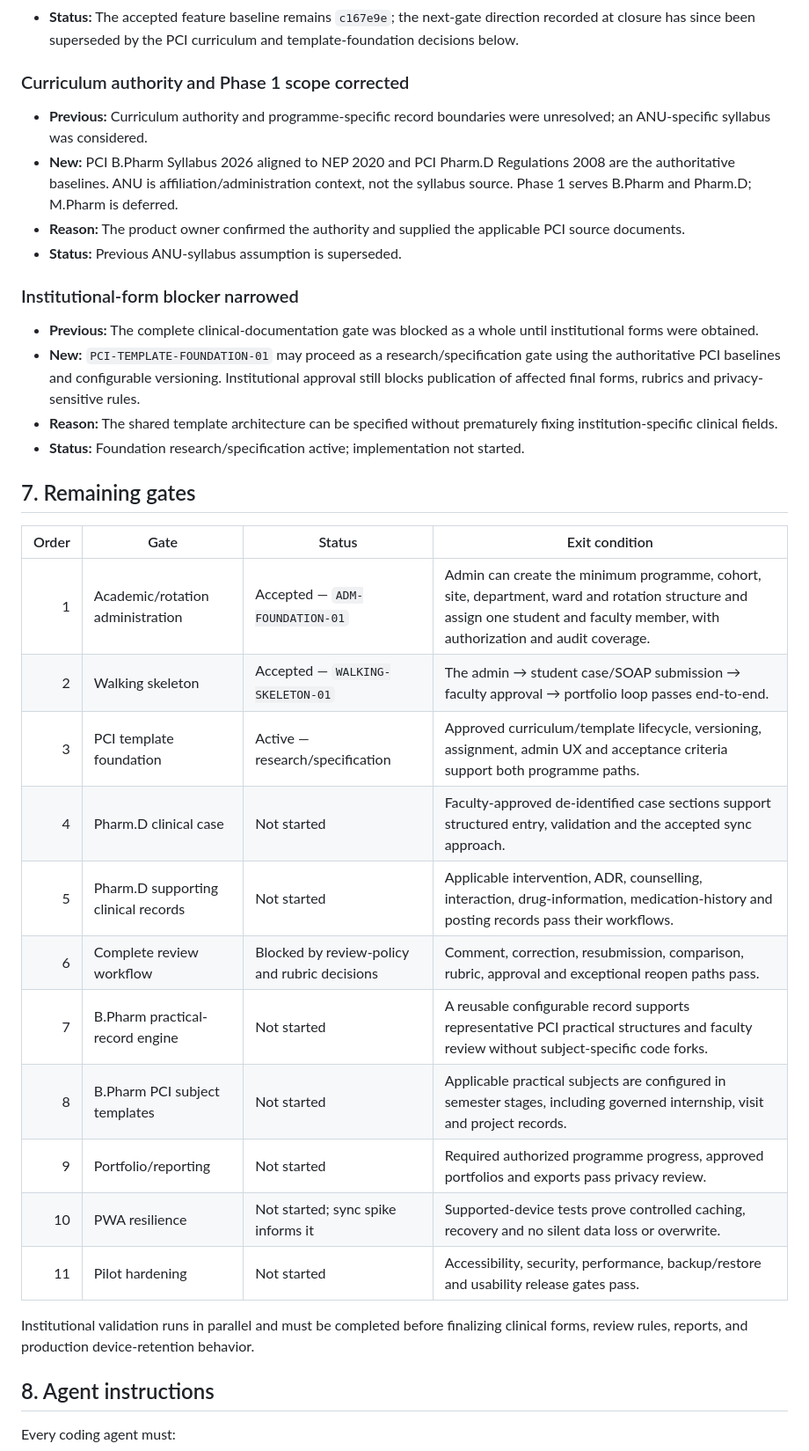
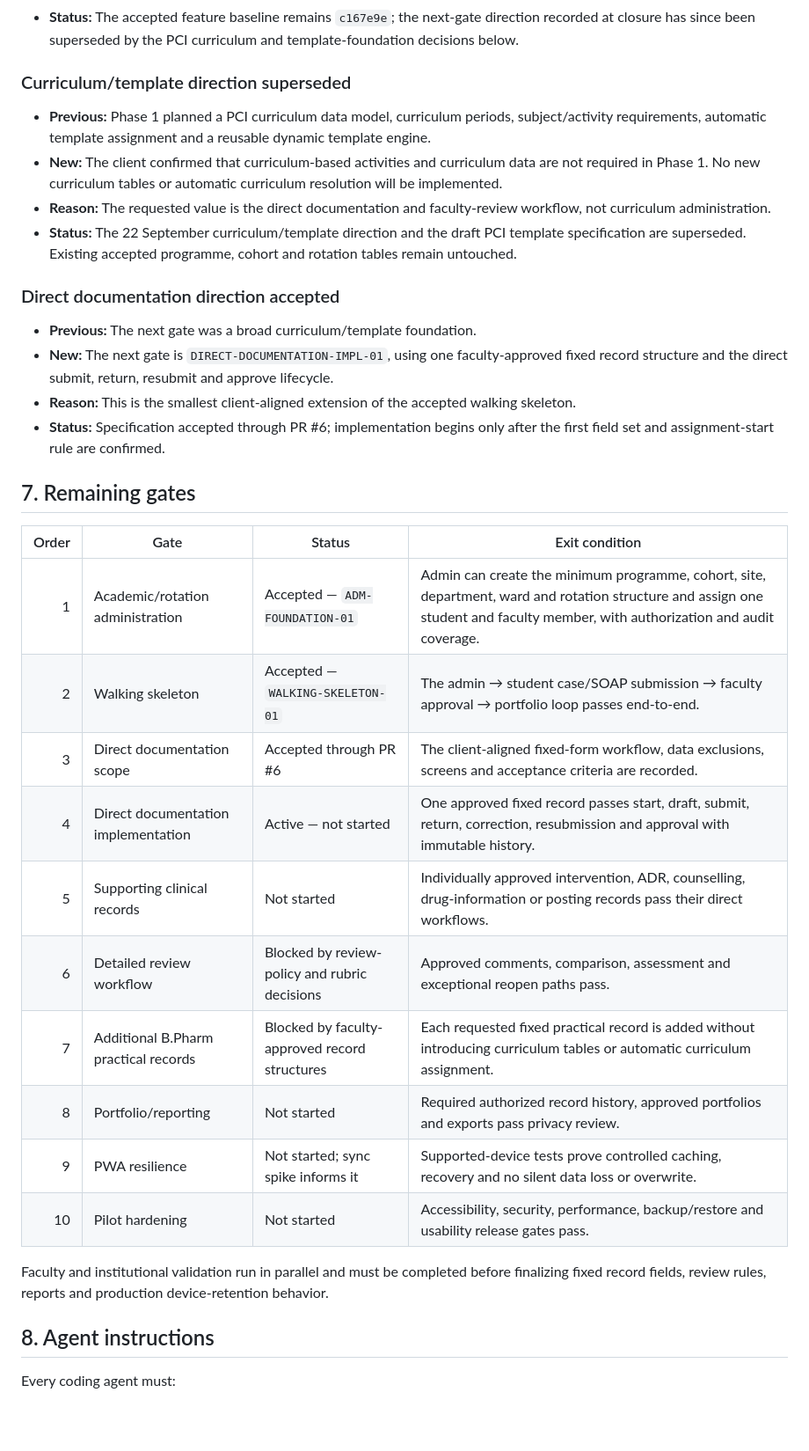
Before and after one commit to Joseph5157/Pharmalab, a Markdown page: PROJECT_STATE.md, the part around one of its changes. Shown at 88% size. GitHub-like rendering; blank space fills up the shorter version.

Commit message:
docs: activate direct documentation implementation gate

```diff
--- a/PROJECT_STATE.md
+++ b/PROJECT_STATE.md
@@ -170,19 +170,19 @@ Do not turn these temporary assumptions into permanent schema or workflow rules.
 - **Reason:** The end-to-end minimal case submission, faculty approval and portfolio exit condition is now evidenced.
 - **Status:** The accepted feature baseline remains `c167e9e`; the next-gate direction recorded at closure has since been superseded by the PCI curriculum and template-foundation decisions below.
 
-### Curriculum authority and Phase 1 scope corrected
+### Curriculum/template direction superseded
 
-- **Previous:** Curriculum authority and programme-specific record boundaries were unresolved; an ANU-specific syllabus was considered.
-- **New:** PCI B.Pharm Syllabus 2026 aligned to NEP 2020 and PCI Pharm.D Regulations 2008 are the authoritative baselines. ANU is affiliation/administration context, not the syllabus source. Phase 1 serves B.Pharm and Pharm.D; M.Pharm is deferred.
-- **Reason:** The product owner confirmed the authority and supplied the applicable PCI source documents.
-- **Status:** Previous ANU-syllabus assumption is superseded.
+- **Previous:** Phase 1 planned a PCI curriculum data model, curriculum periods, subject/activity requirements, automatic template assignment and a reusable dynamic template engine.
+- **New:** The client confirmed that curriculum-based activities and curriculum data are not required in Phase 1. No new curriculum tables or automatic curriculum resolution will be implemented.
+- **Reason:** The requested value is the direct documentation and faculty-review workflow, not curriculum administration.
+- **Status:** The 22 September curriculum/template direction and the draft PCI template specification are superseded. Existing accepted programme, cohort and rotation tables remain untouched.
 
-### Institutional-form blocker narrowed
+### Direct documentation direction accepted
 
-- **Previous:** The complete clinical-documentation gate was blocked as a whole until institutional forms were obtained.
-- **New:** `PCI-TEMPLATE-FOUNDATION-01` may proceed as a research/specification gate using the authoritative PCI baselines and configurable versioning. Institutional approval still blocks publication of affected final forms, rubrics and privacy-sensitive rules.
-- **Reason:** The shared template architecture can be specified without prematurely fixing institution-specific clinical fields.
-- **Status:** Foundation research/specification active; implementation not started.
+- **Previous:** The next gate was a broad curriculum/template foundation.
+- **New:** The next gate is `DIRECT-DOCUMENTATION-IMPL-01`, using one faculty-approved fixed record structure and the direct submit, return, resubmit and approve lifecycle.
+- **Reason:** This is the smallest client-aligned extension of the accepted walking skeleton.
+- **Status:** Specification accepted through PR #6; implementation begins only after the first field set and assignment-start rule are confirmed.
 
 ## 7. Remaining gates
 
@@ -190,17 +190,16 @@ Do not turn these temporary assumptions into permanent schema or workflow rules.
 | ----: | ----------------------------------- | --------------------------------------------- | ------------------------------------------------------------------------------------------------------------------------------------------------------------------------------- |
 |     1 | Academic/rotation administration    | Accepted — `ADM-FOUNDATION-01`                | Admin can create the minimum programme, cohort, site, department, ward and rotation structure and assign one student and faculty member, with authorization and audit coverage. |
 |     2 | Walking skeleton                    | Accepted — `WALKING-SKELETON-01`              | The admin → student case/SOAP submission → faculty approval → portfolio loop passes end-to-end.                                                                                 |
-|     3 | PCI template foundation             | Active — research/specification               | Approved curriculum/template lifecycle, versioning, assignment, admin UX and acceptance criteria support both programme paths.                                                  |
-|     4 | Pharm.D clinical case               | Not started                                   | Faculty-approved de-identified case sections support structured entry, validation and the accepted sync approach.                                                               |
-|     5 | Pharm.D supporting clinical records | Not started                                   | Applicable intervention, ADR, counselling, interaction, drug-information, medication-history and posting records pass their workflows.                                          |
-|     6 | Complete review workflow            | Blocked by review-policy and rubric decisions | Comment, correction, resubmission, comparison, rubric, approval and exceptional reopen paths pass.                                                                              |
-|     7 | B.Pharm practical-record engine     | Not started                                   | A reusable configurable record supports representative PCI practical structures and faculty review without subject-specific code forks.                                         |
-|     8 | B.Pharm PCI subject templates       | Not started                                   | Applicable practical subjects are configured in semester stages, including governed internship, visit and project records.                                                      |
-|     9 | Portfolio/reporting                 | Not started                                   | Required authorized programme progress, approved portfolios and exports pass privacy review.                                                                                    |
-|    10 | PWA resilience                      | Not started; sync spike informs it            | Supported-device tests prove controlled caching, recovery and no silent data loss or overwrite.                                                                                 |
-|    11 | Pilot hardening                     | Not started                                   | Accessibility, security, performance, backup/restore and usability release gates pass.                                                                                          |
+|     3 | Direct documentation scope          | Accepted through PR #6                         | The client-aligned fixed-form workflow, data exclusions, screens and acceptance criteria are recorded.                                                                          |
+|     4 | Direct documentation implementation | Active — not started                           | One approved fixed record passes start, draft, submit, return, correction, resubmission and approval with immutable history.                                                     |
+|     5 | Supporting clinical records          | Not started                                    | Individually approved intervention, ADR, counselling, drug-information or posting records pass their direct workflows.                                                          |
+|     6 | Detailed review workflow             | Blocked by review-policy and rubric decisions  | Approved comments, comparison, assessment and exceptional reopen paths pass.                                                                                                    |
+|     7 | Additional B.Pharm practical records | Blocked by faculty-approved record structures  | Each requested fixed practical record is added without introducing curriculum tables or automatic curriculum assignment.                                                       |
+|     8 | Portfolio/reporting                  | Not started                                    | Required authorized record history, approved portfolios and exports pass privacy review.                                                                                        |
+|     9 | PWA resilience                      | Not started; sync spike informs it             | Supported-device tests prove controlled caching, recovery and no silent data loss or overwrite.                                                                                 |
+|    10 | Pilot hardening                     | Not started                                    | Accessibility, security, performance, backup/restore and usability release gates pass.
 
-Institutional validation runs in parallel and must be completed before finalizing clinical forms, review rules, reports, and production device-retention behavior.
+Faculty and institutional validation run in parallel and must be completed before finalizing fixed record fields, review rules, reports and production device-retention behavior.
 
 ## 8. Agent instructions
 
```
Also changed, not shown: other parts of PROJECT_STATE.md (+23 -23 lines).
